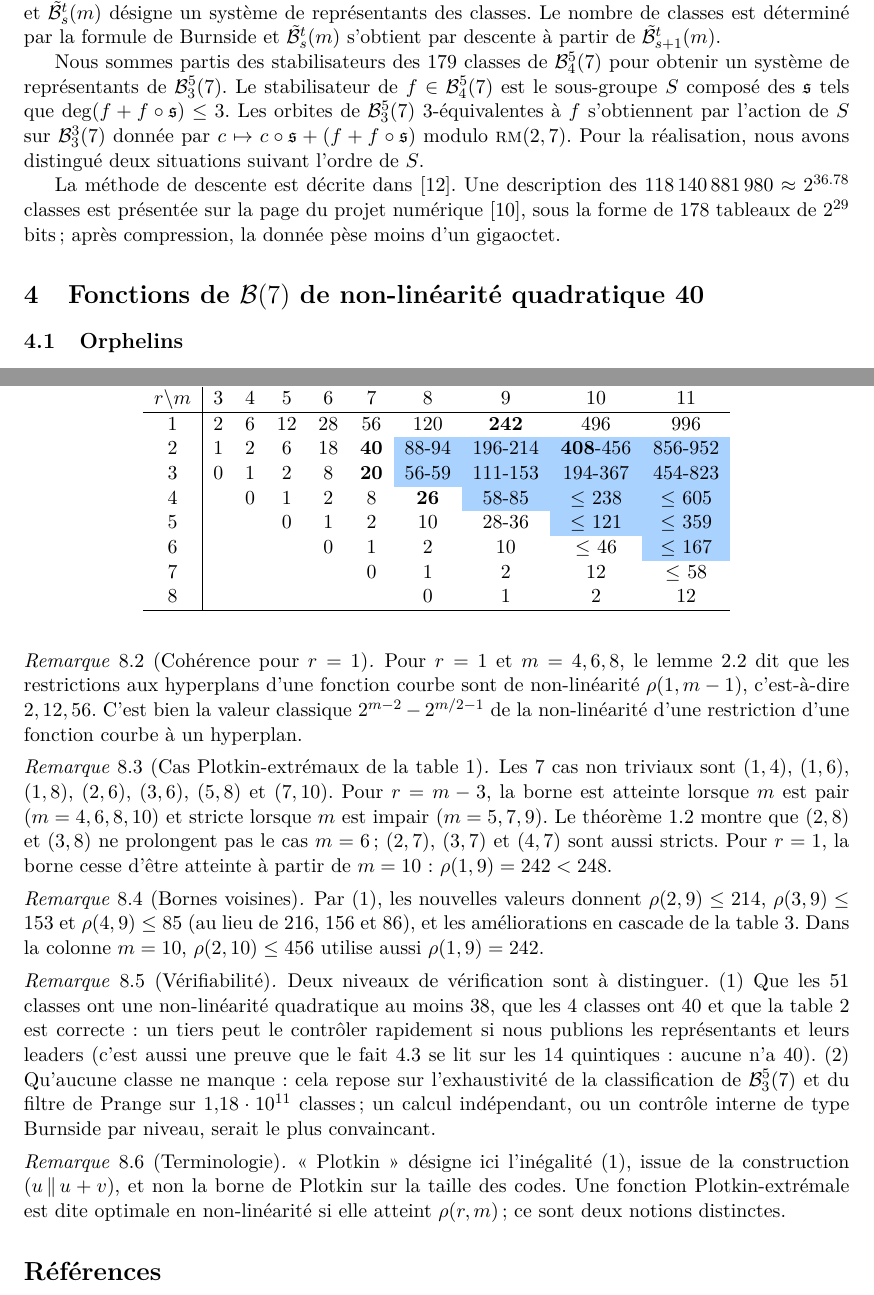
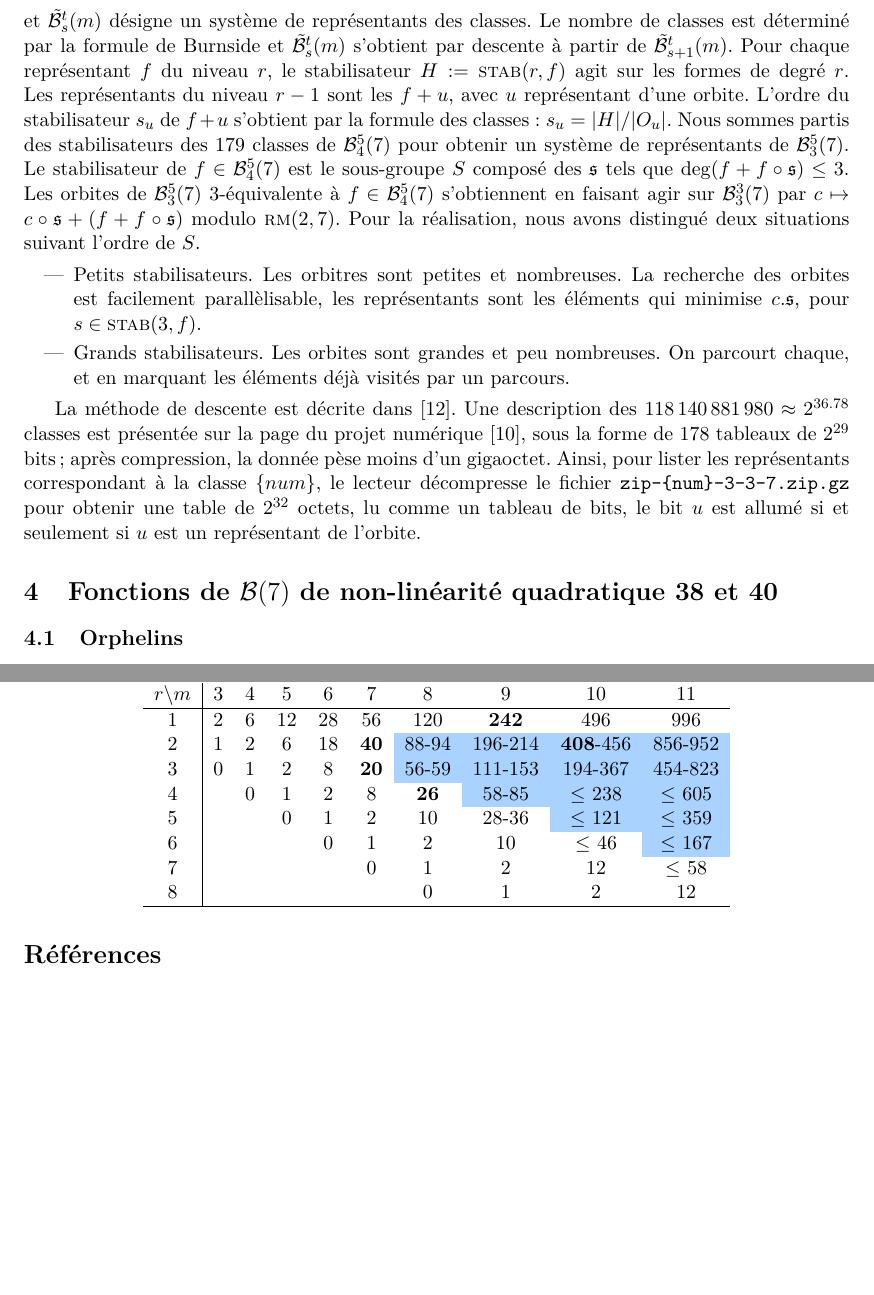
Before and after one commit to drmichko/B357, a LaTeX paper (doc/rho28.tex): two parts of pages 3 and 7 of 11, joined at a grey line, cut so that both start at the same text, the shorter picture padded with empty space. Compiled offline with pdfLaTeX.

Commit message:
version1

```diff
--- a/doc/rho28.tex
+++ b/doc/rho28.tex
@@ -14,6 +14,7 @@
 
 \definecolor{trivial}{RGB}{225,225,225}   % borne atteinte, cas trivial r=m-1
 \definecolor{plotkin}{RGB}{255,200,120}
+\definecolor{plotkin}{RGB}{206, 186 , 206}
 \definecolor{ameliore}{RGB}{170,210,255}
 
 
@@ -29,10 +30,14 @@
 \def\AGL(#1,#2){ {\rm AGL}(#1,#2) }
 \def\agl#1{ {\mathfrak #1 }}
 \def\rmc(#1,#2){ \textsc {rm}(#1,#2) }
+\def\stab(#1,#2){ \textsc {stab}(#1,#2) }
 \def\boole(#1){\mathcal{B}(#1)}
 \def\fd(#1){\mathbb{F}_2^{#1}}
+\def\gzip(#1){\texttt{zip-\{#1\}-3-3-7.zip.gz}}
 
-\def\SPB#1{\textcolor{blue}{#1}-}
+\def\numero(#1){\{#1\}}
+
+\def\SPB#1{\textcolor{blue}{#1}}
 
 
 % ---------- theorem environments ----------
@@ -203,23 +197,37 @@ $\agl s\in\AGL(m,2)$ tel que $\deg(g+f\circ\agl s)\le r$. Sur $\bst(s,t,m)$ on
 considère la $(s-1)$-équivalence, et $\clst(s,t,m)$ désigne un système de
 représentants des classes. Le nombre de classes est déterminé par la formule de
 Burnside et $\clst(s,t,m)$ s'obtient par descente à partir de
-$\clst(s+1,t,m)$.
-
-Nous sommes partis des stabilisateurs des 179 classes de $\bst(4,5,7)$ pour
+$\clst(s+1,t,m)$. Pour chaque représentant $f$ du niveau $r$,
+le stabilisateur $H:=\stab(r,f)$ agit sur les formes de degré $r$.
+Les représentants du niveau $r-1$ sont les $f+u$, avec $u$ représentant
+d’une orbite.
+L'ordre du stabilisateur $s_u$ de $f+u$ s’obtient par la formule des
+classes : $s_u = |H| / |O_u|$. Nous sommes partis des stabilisateurs des 179 classes de $\bst(4,5,7)$ pour
 obtenir un système de représentants de $\bst(3,5,7)$. % TODO: 179 classes mais 178 tableaux plus bas : à vérifier
 Le stabilisateur de $f\in\bst(4,5,7)$ est le sous-groupe $S$ composé des
 $\agl s$ tels que $\deg(f+f\circ\agl s)\le 3$. Les orbites de $\bst(3,5,7)$
-3-équivalentes à $f$ s'obtiennent par l'action de $S$ sur $\bst(3,3,7)$ donnée
+3-équivalente à  $f\in\bst(4,5,7)$ s'obtiennent en faisant agir sur $\bst(3,3,7)$
 par $c\mapsto c\circ\agl s+(f+f\circ\agl s)$ modulo $\rmc(2,7)$. Pour la
 réalisation, nous avons distingué deux situations suivant l'ordre de $S$.
+
+\begin{itemize}
+	\item Petits stabilisateurs. Les orbitres sont petites et nombreuses. La recherche des orbites est facilement parallèlisable,
+	les représentants sont les éléments qui minimise $c.\agl s$, pour $s\in\stab(3,f)$.
+	\item Grands stabilisateurs. Les orbites sont grandes et peu nombreuses. On parcourt  chaque,
+		 et en marquant les éléments déjà visités par un parcours.
+\end{itemize}
 
 La méthode de descente est décrite dans \cite{VGPL}. Une description des
 $118\,140\,881\,980\approx 2^{36.78}$ classes est présentée sur la page du
 projet numérique \cite{GL26}, sous la forme de 178 tableaux de $2^{29}$ bits ;
-après compression, la donnée pèse moins d'un gigaoctet. % TODO: 178*2^29 bits < nombre de classes : à clarifier
+après compression, la donnée pèse moins d'un gigaoctet.  Ainsi,  pour lister
+les représentants correspondant  à  la classe $\numero(num)$, le lecteur
+décompresse le fichier \gzip(num) pour obtenir une table de $2^{32}$ octets,
+lu comme un tableau de bits, le bit $u$ est allumé si et seulement si
+$u$ est un représentant de l'orbite.
 
 %=====================================================================
-\section{Fonctions de $\boole(7)$ de non-linéarité quadratique 40}\label{sec:nq40}
+\section{Fonctions de $\boole(7)$ de non-linéarité quadratique 38 et  40}\label{sec:nq40}
 
 \subsection{Orphelins}
 Les mots de poids minimal du translaté $f+\rmc(r,m)$ sont les \emph{leaders}
@@ -514,47 +513,3 @@ donne seulement $19+40=59$ : il n'y a pas de contradiction.
-\begin{remark}[Cohérence pour $r=1$]
-Pour $r=1$ et $m=4,6,8$, le lemme~\ref{lem:extremal} dit que les restrictions
-aux hyperplans d'une fonction courbe sont de non-linéarité $\rho(1,m-1)$,
-c'est-à-dire $2,12,56$. C'est bien la valeur classique
-$2^{m-2}-2^{m/2-1}$ de la non-linéarité d'une restriction d'une fonction
-courbe à un hyperplan.
-\end{remark}
-
-\begin{remark}[Cas Plotkin-extrémaux de la table~\ref{tab:tab_rho}]
-Les $7$ cas non triviaux sont $(1,4)$, $(1,6)$, $(1,8)$, $(2,6)$, $(3,6)$,
-$(5,8)$ et $(7,10)$. Pour $r=m-3$, la borne est atteinte lorsque $m$ est pair
-($m=4,6,8,10$) et stricte lorsque $m$ est impair ($m=5,7,9$). Le
-théorème~\ref{thm:main} montre que $(2,8)$ et $(3,8)$ ne prolongent pas le cas
-$m=6$ ; $(2,7)$, $(3,7)$ et $(4,7)$ sont aussi stricts. Pour $r=1$, la borne
-cesse d'être atteinte à partir de $m=10$ : $\rho(1,9)=242<248$.
-\end{remark}
-
-\begin{remark}[Bornes voisines]
-Par \eqref{eq:plotkin}, les nouvelles valeurs donnent $\rho(2,9)\le 214$,
-$\rho(3,9)\le 153$ et $\rho(4,9)\le 85$ (au lieu de $216$, $156$ et $86$),
-et les améliorations en cascade de la table~\ref{tab:tab_rho2}. Dans la colonne
-$m=10$, $\rho(2,10)\le 456$ utilise aussi $\rho(1,9)=242$.
-\end{remark}
-
-\begin{remark}[Vérifiabilité]
-Deux niveaux de vérification sont à distinguer. (1) Que les $51$ classes ont
-une non-linéarité quadratique au moins $38$, que les $4$ classes ont $40$ et
-que la table~\ref{tab:4classes} est correcte : un tiers peut le contrôler
-rapidement si nous publions les représentants et leurs leaders (c'est aussi
-une preuve que le fait~\ref{fait:quintiques} se lit sur les $14$ quintiques :
-aucune n'a $40$). (2) Qu'aucune classe ne manque : cela repose sur
-l'exhaustivité de la classification de $\bst(3,5,7)$ et du filtre de Prange sur
-$1{,}18\cdot 10^{11}$ classes ; un calcul indépendant, ou un contrôle interne
-de type Burnside par niveau, serait le plus convaincant.
-\end{remark}
-
-\begin{remark}[Terminologie]
-« Plotkin » désigne ici l'inégalité~\eqref{eq:plotkin}, issue de la
-construction $(u\,\|\,u+v)$, et non la borne de Plotkin sur la taille des
-codes. Une fonction Plotkin-extrémale est dite optimale en non-linéarité si
-elle atteint $\rho(r,m)$ ; ce sont deux notions distinctes.
-\end{remark}
-
-%=====================================================================
 \begin{thebibliography}{99}
 
 \bibitem{KGP26} K.~Khoruzhii, P.~Gelß, S.~Pokutta, \emph{The weight distribution
```
Also changed, not shown: doc/rho28.tex (59 more changed lines), 1 other file.
